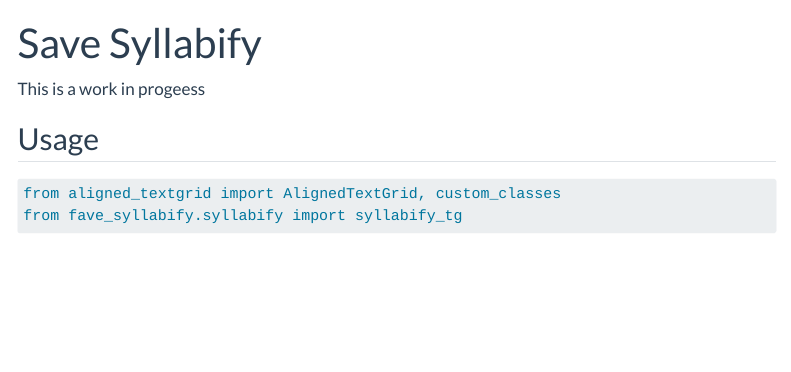
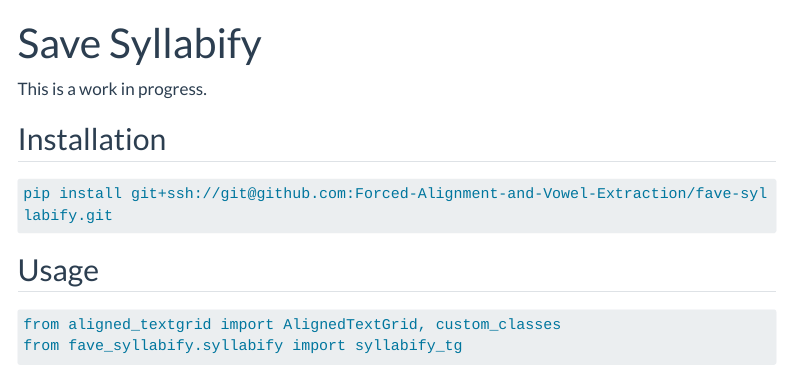
Before and after one commit to Forced-Alignment-and-Vowel-Extraction/fave-syllabify, a Quarto document (docs/index.qmd): the page in a window 1100 px wide, from its top. Rendered offline with R 4.5, knitr and Pandoc in place of Quarto, with nearby package versions; some code elsewhere in the file could not run offline; menus at the side of the page are left out; long lines of code are wrapped; badge pictures from the web are left out.

Commit message:
installation, just in case

````diff
--- a/docs/index.qmd
+++ b/docs/index.qmd
@@ -6,7 +6,13 @@ title: Save Syllabify
 
 ![](https://img.shields.io/badge/%E2%9A%A0%EF%B8%8F-work_in_progress-red)
 
-This is a work in progeess
+This is a work in progress.
+
+## Installation
+
+```bash
+pip install git+ssh://git@github.com:Forced-Alignment-and-Vowel-Extraction/fave-syllabify.git
+```
 
 ## Usage
 
````
